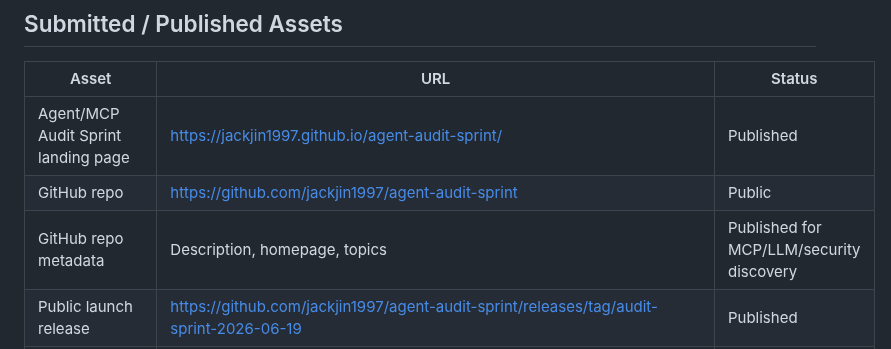
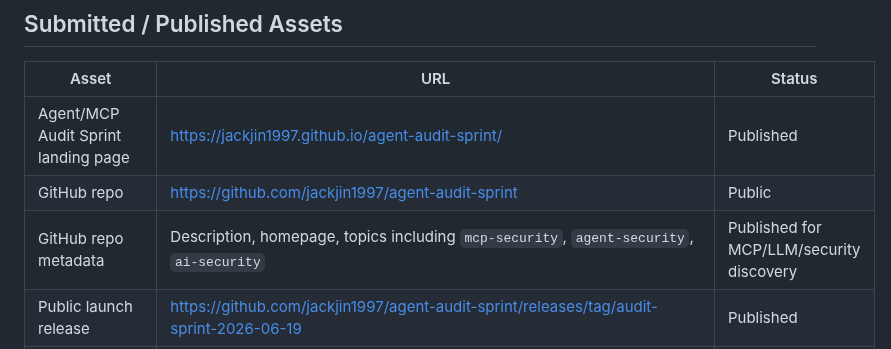
Before and after one commit to jackjin1997/agent-audit-sprint, a Markdown page: ledger.md, the part around the change. Rendered like a GitHub page.

Commit message:
Record expanded repository topics

```diff
--- a/ledger.md
+++ b/ledger.md
@@ -25,7 +25,7 @@ Checked on 2026-06-19:
 |---|---|---|
 | Agent/MCP Audit Sprint landing page | https://jackjin1997.github.io/agent-audit-sprint/ | Published |
 | GitHub repo | https://github.com/jackjin1997/agent-audit-sprint | Public |
-| GitHub repo metadata | Description, homepage, topics | Published for MCP/LLM/security discovery |
+| GitHub repo metadata | Description, homepage, topics including `mcp-security`, `agent-security`, `ai-security` | Published for MCP/LLM/security discovery |
 | Public launch release | https://github.com/jackjin1997/agent-audit-sprint/releases/tag/audit-sprint-2026-06-19 | Published |
 | MCP security audit service page | `mcp-security-audit-service.html`, `docs/mcp-security-audit-service.md` | Published |
 | Sample report index page | https://jackjin1997.github.io/agent-audit-sprint/samples.html | Published |
```
